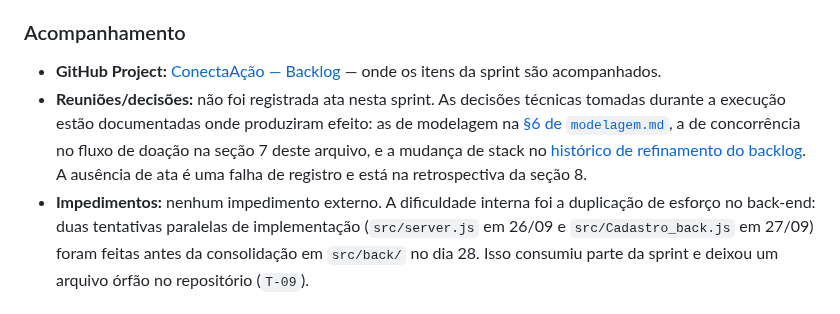
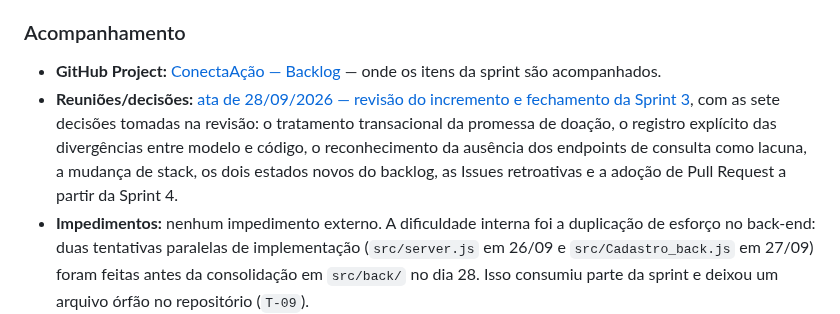
Before and after one commit to gigi-zacaroni/tp-eng-software, a Markdown page: docs/sprints/sprint-03.md, the part around the change. Rendered like a GitHub page.

```diff
--- a/docs/sprints/sprint-03.md
+++ b/docs/sprints/sprint-03.md
@@ -150,7 +150,7 @@ O acompanhamento é feito no [GitHub Project](https://github.com/users/gigi-zaca
 ### Acompanhamento
 
 - **GitHub Project:** [ConectaAção — Backlog](https://github.com/users/gigi-zacaroni/projects/1) — onde os itens da sprint são acompanhados.
-- **Reuniões/decisões:** não foi registrada ata nesta sprint. As decisões técnicas tomadas durante a execução estão documentadas onde produziram efeito: as de modelagem na [§6 de `modelagem.md`](../modelagem/modelagem.md#6-refinamentos-identificados), a de concorrência no fluxo de doação na seção 7 deste arquivo, e a mudança de stack no [histórico de refinamento do backlog](../backlog-produto.md#7-histórico-de-refinamento). A ausência de ata é uma falha de registro e está na retrospectiva da seção 8.
+- **Reuniões/decisões:** [ata de 28/09/2026 — revisão do incremento e fechamento da Sprint 3](../reunioes/2026-09-28-revisao-sprint-03.md), com as sete decisões tomadas na revisão: o tratamento transacional da promessa de doação, o registro explícito das divergências entre modelo e código, o reconhecimento da ausência dos endpoints de consulta como lacuna, a mudança de stack, os dois estados novos do backlog, as Issues retroativas e a adoção de Pull Request a partir da Sprint 4.
 - **Impedimentos:** nenhum impedimento externo. A dificuldade interna foi a duplicação de esforço no back-end: duas tentativas paralelas de implementação (`src/server.js` em 26/09 e `src/Cadastro_back.js` em 27/09) foram feitas antes da consolidação em `src/back/` no dia 28. Isso consumiu parte da sprint e deixou um arquivo órfão no repositório (`T-09`).
 - **Mudanças de escopo:** **uma, relevante — a troca de stack.** A [decisão 5 da ata de 12/09](../reunioes/2026-09-12-refinamento-requisitos.md) fixou Next.js/React no front e Java/Spring Boot no back, e o `README.md` registrava isso. Ao iniciar a implementação, o grupo optou por **Node.js/Express + MySQL**, com front em HTML/CSS, para conseguir entregar um fluxo verificável dentro do prazo. A decisão foi tomada durante a execução, sem reunião formal, e está registrada agora no backlog e no `README.md`. Nenhum requisito foi alterado, adicionado ou removido.
 
```
Also changed, not shown: docs/reunioes/2026-09-28-revisao-sprint-03.md (added, +33 -0 lines).
